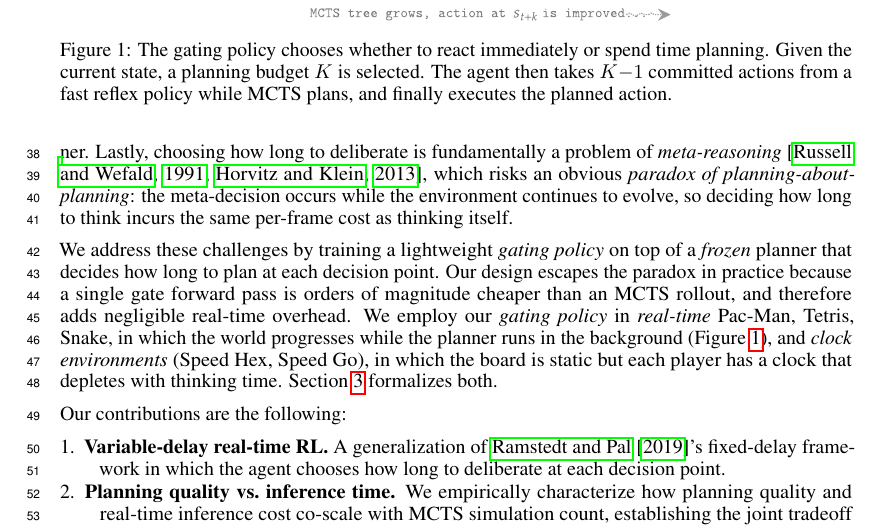
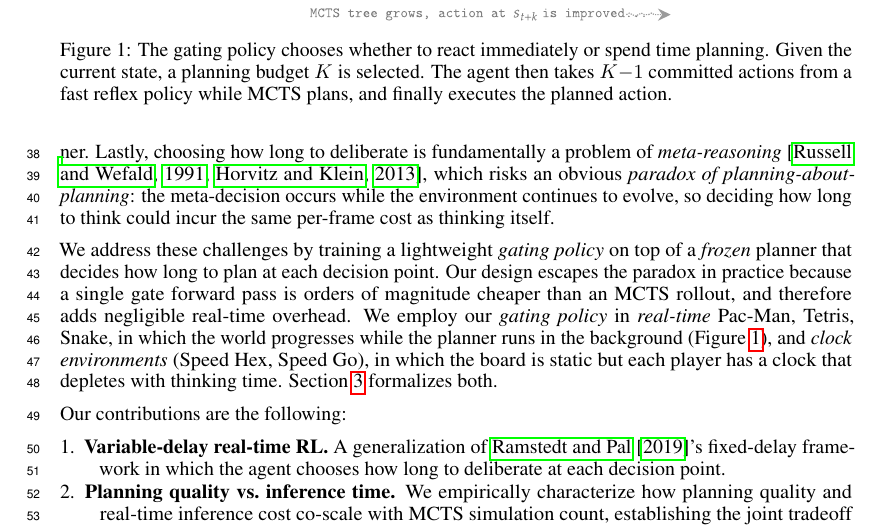
Before and after one commit to Aneeshers/realtime-rl, a LaTeX paper (neurips_2026.tex): part of page 2 of 30, cut so that both start at the same text. Compiled offline with pdfLaTeX.

Commit message:
quick change

```diff
--- a/neurips_2026.tex
+++ b/neurips_2026.tex
@@ -159,7 +159,7 @@ Lastly, choosing how long to deliberate is fundamentally a problem of
 \emph{meta-reasoning}~\citep{russell1991right,horvitz2013reasoning},
 which risks an obvious \emph{paradox of planning-about-planning}: the
 meta-decision occurs while the environment continues to evolve, so
-deciding how long to think incurs the same per-frame cost as thinking
+deciding how long to think could incur the same per-frame cost as thinking
 itself.
 
 We address these challenges by training a lightweight \emph{gating policy} on top of a \emph{frozen}
```
